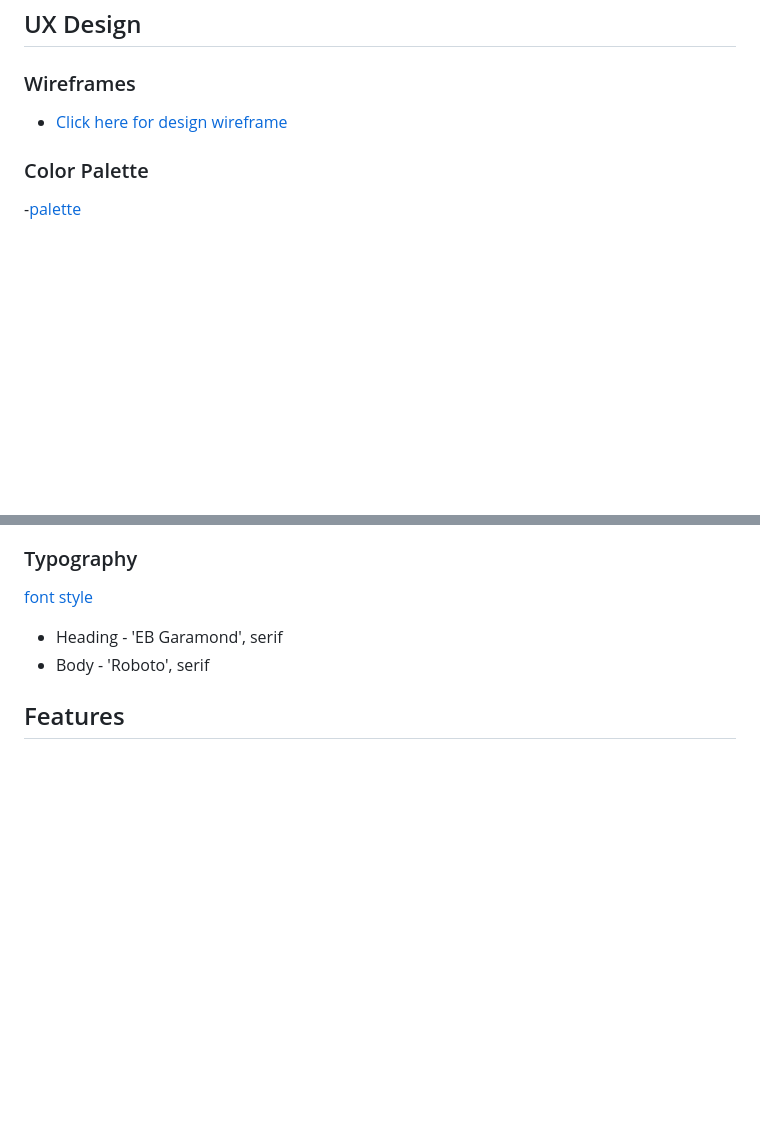
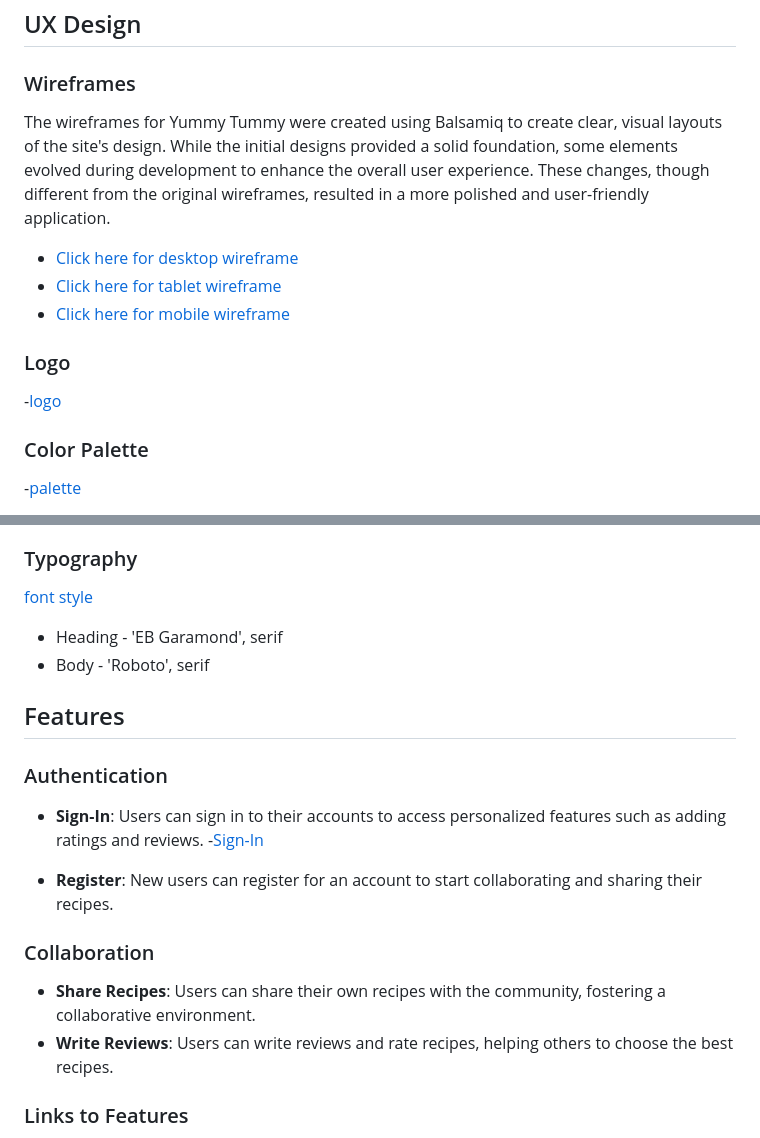
Before and after one commit to SonaliP11/yummytummy, a Markdown page: README.md, 2 parts joined by grey strips. GitHub-like rendering; blank space fills up the shorter version.

Commit message:
Enhance README with wireframes and feature details

```diff
--- a/README.md
+++ b/README.md
@@ -48,7 +48,15 @@ I have implemented all Must-have and Should-have features. Could-have are for fu
 
 ### Wireframes
 
-- [Click here for design wireframe](static/images/pup-wireframe.png)
+The wireframes for Yummy Tummy were created using Balsamiq  to create clear, visual layouts of the site's design. While the initial designs provided a solid foundation, some elements evolved during development to enhance the overall user experience. These changes, though different from the original wireframes, resulted in a more polished and user-friendly application.
+
+- [Click here for desktop wireframe](static/images/readme/wireframe-desktop.png)
+- [Click here for tablet wireframe](static/images/readme/wireframe-tablet.png)
+- [Click here for mobile wireframe](static/images/readme/wireframe-mobile.png)
+
+### Logo
+
+-[logo](static/images/readme/logo.jpeg)
 
 ### Color Palette
 -[palette](static/images/readme/color.png)
@@ -66,3 +74,18 @@ I have implemented all Must-have and Should-have features. Could-have are for fu
  - Body - 'Roboto', serif
 
 ## Features
+
+### Authentication
+
+- **Sign-In**: Users can sign in to their accounts to access personalized features such as adding ratings and reviews.
+-[Sign-In](static/images/readme/log-in.png)
+
+- **Register**: New users can register for an account to start collaborating and sharing their recipes.
+
+### Collaboration
+
+- **Share Recipes**: Users can share their own recipes with the community, fostering a collaborative environment.
+- **Write Reviews**: Users can write reviews and rate recipes, helping others to choose the best recipes.
+
+### Links to Features
+
```
Also changed, not shown: other parts of README.md (+4 -0 lines), static/images/readme/logo.jpeg (added), 1 other file.
